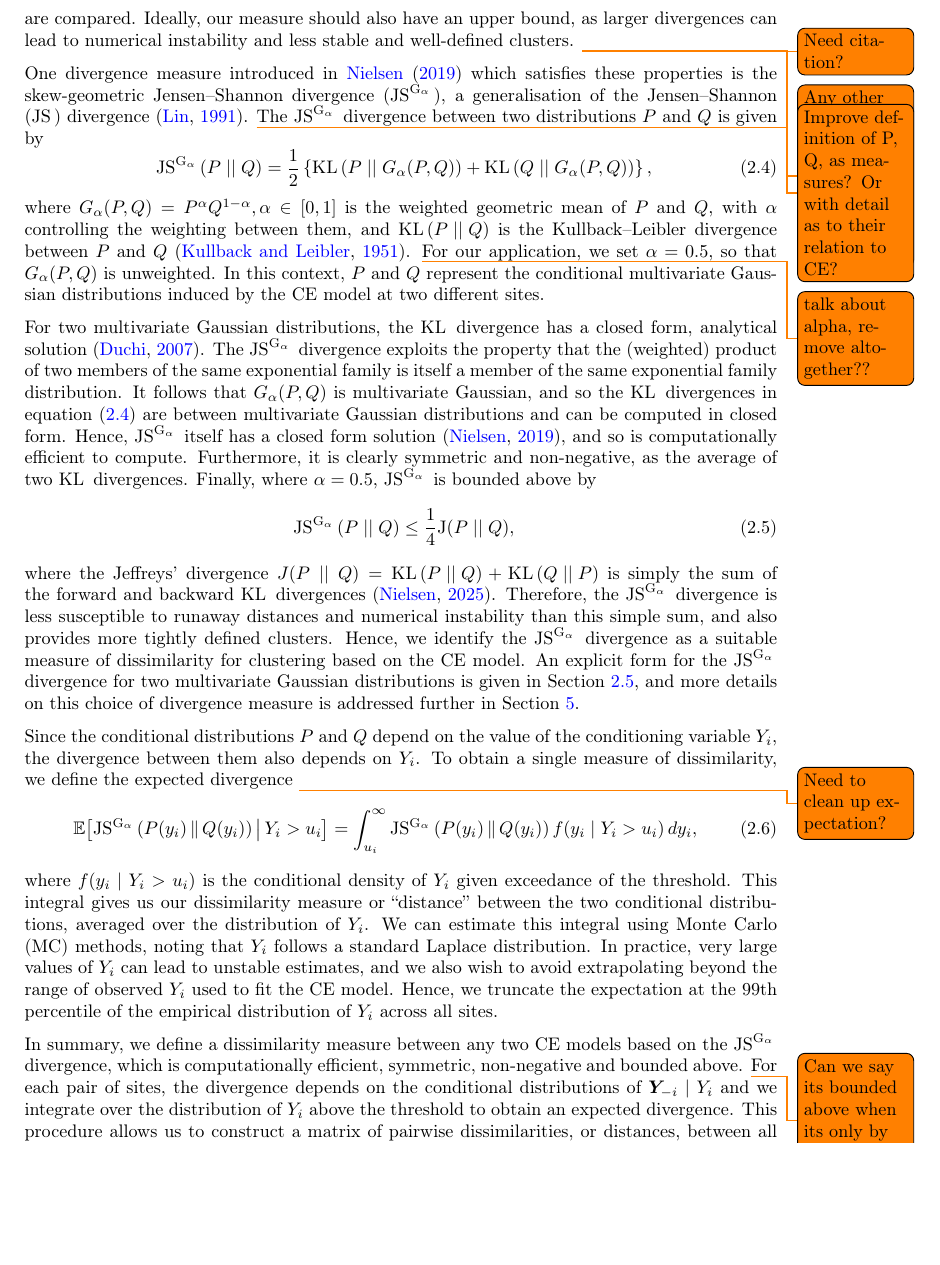
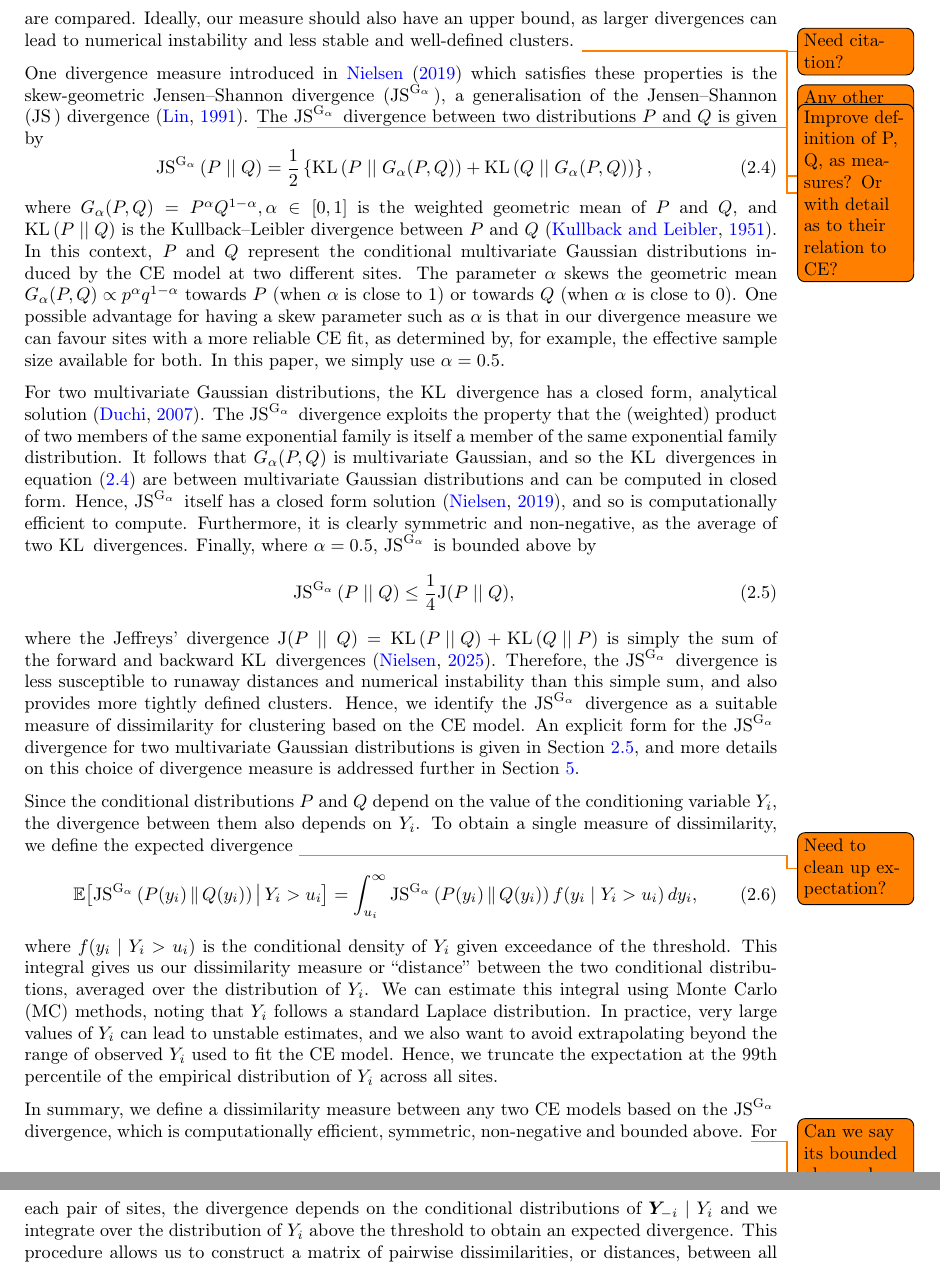
Before and after one commit to potoole7/ce_clust, a LaTeX paper (latex/main.tex): part of page 7 of 30 before the commit and two parts of pages 7 and 8 of 30 after it, the two joined at a grey line, cut so that both start at the same text, the shorter picture padded with empty space. Compiled offline with pdfLaTeX.

Commit message:
Updates from Overleaf

```diff
--- a/latex/main.tex
+++ b/latex/main.tex
@@ -560,11 +560,15 @@ The $\JSGa{}$ divergence between two distributions $P$ and $Q$ is given by
   % \JSGa{(P \mid\mid Q)} = \frac{1}{2} \left\{ KL(P \mid\mid G_{\alpha}(P, Q)) + KL(Q \mid\mid G_{\alpha}(P, Q)) \right\}.
   \JSGa{(P \mid\mid Q)} = \frac{1}{2} \left\{\KL{(P \mid\mid G_{\alpha}(P, Q))} + \KL{(Q \mid\mid G_{\alpha}(P, Q))} \right\},
 \end{equation}
-where $G_{\alpha}(P, Q) = P^{\alpha} Q^{1 - \alpha}, \alpha \in [0, 1]$ is the weighted geometric mean of $P$ and $Q$, with $\alpha$ controlling the weighting between them, and $\KL{(P \mid\mid Q)}$ is the Kullback--Leibler divergence between $P$ and $Q$ \citep{Kullback1951}.
-\todo{talk about alpha, remove altogether??}
-For our application, we set $\alpha = 0.5$, so that $G_{\alpha}(P, Q)$ is unweighted.
+% where $G_{\alpha}(P, Q) = P^{\alpha} Q^{1 - \alpha}, \alpha \in [0, 1]$ is the weighted geometric mean of $P$ and $Q$, with $\alpha$ controlling the weighting between them, and $\KL{(P \mid\mid Q)}$ is the Kullback--Leibler divergence between $P$ and $Q$ \citep{Kullback1951}.
+where $G_{\alpha}(P, Q) = P^{\alpha} Q^{1 - \alpha}, \alpha \in [0, 1]$ is the weighted geometric mean of $P$ and $Q$, and $\KL{(P \mid\mid Q)}$ is the Kullback--Leibler divergence between $P$ and $Q$ \citep{Kullback1951}.
 % Here, $P$ and $Q$ represent the conditional multivariate Gaussian distributions induced by the CE model at two different sites.
 In this context, $P$ and $Q$ represent the conditional multivariate Gaussian distributions induced by the CE model at two different sites.
+The parameter $\alpha$ skews the geometric mean $G_{\alpha}(P,Q)\propto p^{\alpha}q^{1-\alpha}$ towards $P$ (when $\alpha$ is close to 1) or towards $Q$ (when $\alpha$ is close to 0).
+% When one site has a more reliable CE fit, we set $\alpha$ to a reliability weight $w\in[0,1]$ (e.g.\ proportional to effective sample size), and apply the symmetrised divergence so that the final dissimilarity remains symmetric.
+One possible advantage for having a skew parameter such as $\alpha$ is that in our divergence measure we can favour sites with a more reliable CE fit, as determined by, for example, the effective sample size available for both.
+In this paper, we simply use $\alpha = 0.5$. %, as our simulations and application do not deal with such situations where data at different sites is unbalanced.
+% For our application, we set $\alpha = 0.5$, so that $G_{\alpha}(P, Q)$ is unweighted, but note that $\alpha$
 % The Kullback--Leibler (KL) divergence, $KL(P \mid\mid Q)$, is defined as
 % \begin{equation}~\label{eq:kl}
 %   KL(P \mid\mid Q) = \int_{-\infty}^{\infty} p(y) \log\left(\frac{p(y)}{q(y)}\right) dy.
@@ -582,7 +586,7 @@ Finally, where $\alpha = 0.5$, $\JSGa{}$ is bounded above by
 \begin{equation}~\label{eq:jsga_bound}
   \JSGa{(P \mid\mid Q)} \leq \frac{1}{4} \mathrm{J}(P \mid\mid Q),
 \end{equation}
-where the Jeffreys' divergence $J(P \mid\mid Q) = \KL{(P \mid\mid Q)} + \KL{(Q \mid\mid P)}$ is simply the sum of the forward and backward $\KL{}$ divergences \citep{Nielsen2025}.
+where the Jeffreys' divergence $\mathrm{J}(P \mid\mid Q) = \KL{(P \mid\mid Q)} + \KL{(Q \mid\mid P)}$ is simply the sum of the forward and backward $\KL{}$ divergences \citep{Nielsen2025}.
 % Therefore, $\JSGa{}$ provides more well-defined clusters than the Jeffreys' divergence, motivating the higher conceptual complexity by comparison.
 Therefore, the $\JSGa{}$ divergence is less susceptible to runaway distances and numerical instability than this simple sum, and also provides more tightly defined clusters.
 Hence, we identify the $\JSGa{}$ divergence as a suitable measure of dissimilarity for clustering based on the CE model.
@@ -658,7 +662,7 @@ where $f(y_i \mid Y_i > u_i)$ is the conditional density of $Y_i$ given exceedan
 This integral gives us our dissimilarity measure or ``distance'' between the two conditional distributions, averaged over the distribution of $Y_i$.
 % We can estimate this integral using Monte Carlo (MC) methods, noting that the distribution of $Y_i$ is given by the standard Laplace distribution.
 We can estimate this integral using Monte Carlo (MC) methods, noting that $Y_i$ follows a standard Laplace distribution.
-In practice, very large values of $Y_i$ can lead to unstable estimates, and we also wish to avoid extrapolating beyond the range of observed $Y_i$ used to fit the CE model.
+In practice, very large values of $Y_i$ can lead to unstable estimates, and we also want to avoid extrapolating beyond the range of observed $Y_i$ used to fit the CE model.
 Hence, we truncate the expectation at the 99th percentile of the empirical distribution of $Y_i$ across all sites.
 
 % Summary
```
Also changed, not shown: latex/main.tex (3 more changed lines).
